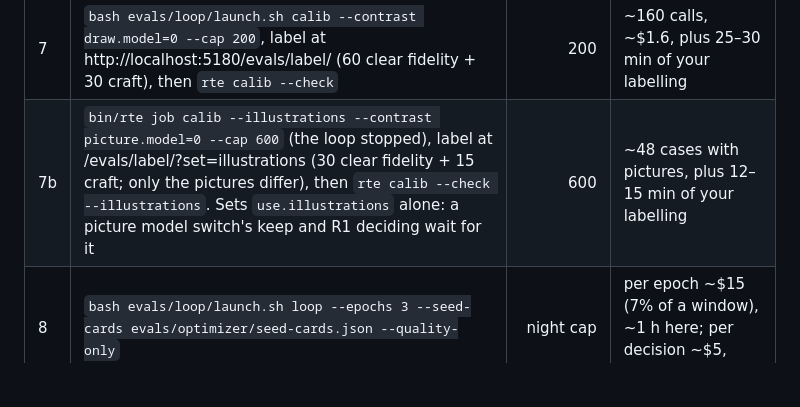
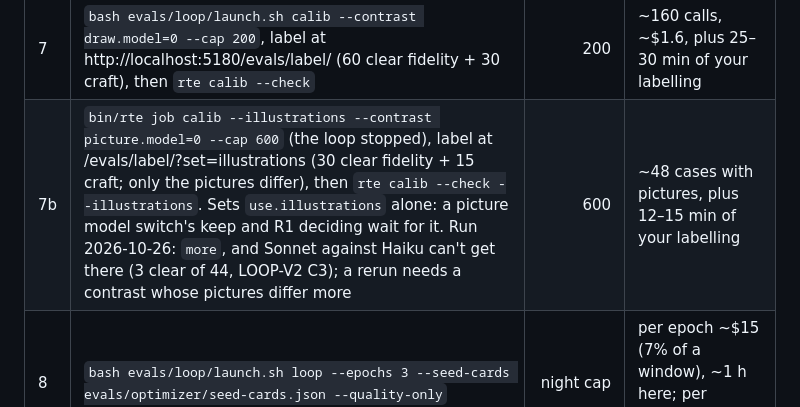
Before and after one commit to OmarSalimMoussa/rt-draw-v2, a Markdown page: evals/RUNBOOK.md, the part around the change. Rendered like a GitHub page; blank space fills up the shorter version.

```diff
--- a/evals/RUNBOOK.md
+++ b/evals/RUNBOOK.md
@@ -57,7 +57,7 @@ without a user systemd manager it says so and prints the bare command instead.
 | 5 | `rte aa --shared --cases 16 && rte bench freeze` | 0 | `aa: ok … ×1.00`, 2 min |
 | 6 | `bash evals/loop/launch.sh checkpoint --zero --cap 750` | 750 | ~600 calls, ~$5.1, ~20 min here (an estimate) |
 | 7 | `bash evals/loop/launch.sh calib --contrast draw.model=0 --cap 200`, label at http://localhost:5180/evals/label/ (60 clear fidelity + 30 craft), then `rte calib --check` | 200 | ~160 calls, ~$1.6, plus 25–30 min of your labelling |
-| 7b | `bin/rte job calib --illustrations --contrast picture.model=0 --cap 600` (the loop stopped), label at /evals/label/?set=illustrations (30 clear fidelity + 15 craft; only the pictures differ), then `rte calib --check --illustrations`. Sets `use.illustrations` alone: a picture model switch's keep and R1 deciding wait for it | 600 | ~48 cases with pictures, plus 12–15 min of your labelling |
+| 7b | `bin/rte job calib --illustrations --contrast picture.model=0 --cap 600` (the loop stopped), label at /evals/label/?set=illustrations (30 clear fidelity + 15 craft; only the pictures differ), then `rte calib --check --illustrations`. Sets `use.illustrations` alone: a picture model switch's keep and R1 deciding wait for it. Run 2026-10-26: `more`, and Sonnet against Haiku can't get there (3 clear of 44, LOOP-V2 C3); a rerun needs a contrast whose pictures differ more | 600 | ~48 cases with pictures, plus 12–15 min of your labelling |
 | 8 | `bash evals/loop/launch.sh loop --epochs 3 --seed-cards evals/optimizer/seed-cards.json --quality-only` | night cap | per epoch ~$15 (7% of a window), ~1 h here; per decision ~$5, ~20 min here |
 | 9 | `bash evals/loop/launch.sh loop --night-windows 0.5` (first night), then `bash evals/loop/launch.sh loop` | 0.5 then 1.2 windows a night | the weekly allowance binds first |
 
```
Also changed, not shown: evals/LOOP-V2.md (+1 -1 lines).
